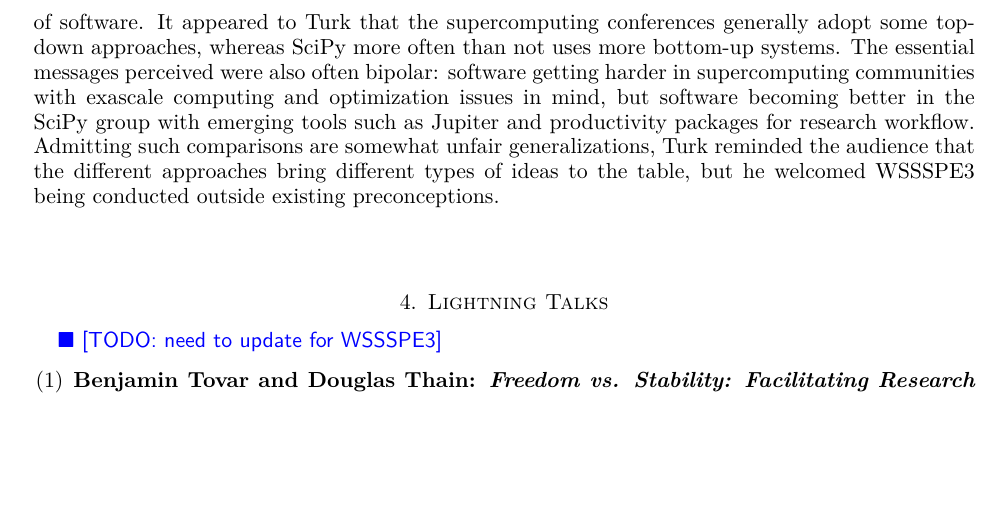
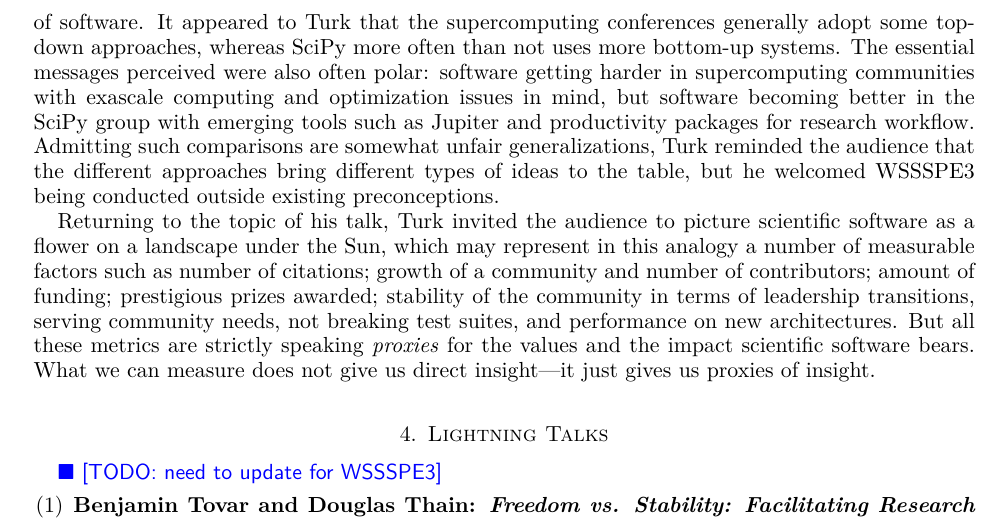
Before and after one commit to WSSSPE/meetings, a LaTeX paper (WSSSPE3/report/WSSSPE3_review.tex): part of page 4 of 19, cut so that both start at the same text, the shorter picture padded with empty space. Compiled offline with pdfLaTeX.

Commit message:
Section 3: Keynote: Back to the topic.

```diff
--- a/WSSSPE3/report/WSSSPE3_review.tex
+++ b/WSSSPE3/report/WSSSPE3_review.tex
@@ -358,14 +358,26 @@ year, and in Turk's words, it spoke to the fact that scientific software comes
 from many different types of inquiries, deployment, strategies for maintenance,
 users; and ways of measuring the value of a piece of software. It appeared to
 Turk that the supercomputing conferences generally adopt some top-down
-approaches, whereas SciPy more often than not uses more bottom-up systems. The essential
-messages perceived were also often bipolar: software getting harder in
+approaches, whereas SciPy more often than not uses more bottom-up systems. The
+essential messages perceived were also often polar: software getting harder in
 supercomputing communities with exascale computing and optimization issues in
 mind, but software becoming better in the SciPy group with emerging tools such
 as Jupiter and productivity packages for research workflow. Admitting such
 comparisons are somewhat unfair generalizations, Turk reminded the audience that
 the different approaches bring different types of ideas to the table, but he
 welcomed WSSSPE3 being conducted outside existing preconceptions.
+
+Returning to the topic of his talk, Turk invited the audience to picture
+scientific software as a flower on a landscape under the Sun, which may
+represent in this analogy a number of measurable factors such as number of
+citations; growth of a community and number of contributors; amount of funding;
+prestigious prizes awarded; stability of the community in terms of leadership
+transitions, serving community needs, not breaking test suites, and performance
+on new architectures. But all these metrics are strictly speaking
+\emph{proxies} for the values and the impact scientific software bears. What we
+can measure does not give us direct insight---it just gives us proxies of
+insight.
+
 
 %%%%%%%%%%%%%%%%%%%%%%%%%%%%%%%%%%%%%%%%%%%%%%%%%%%%%%%%%%%%
 \section{Lightning Talks} \label{sec:lightning}
```
